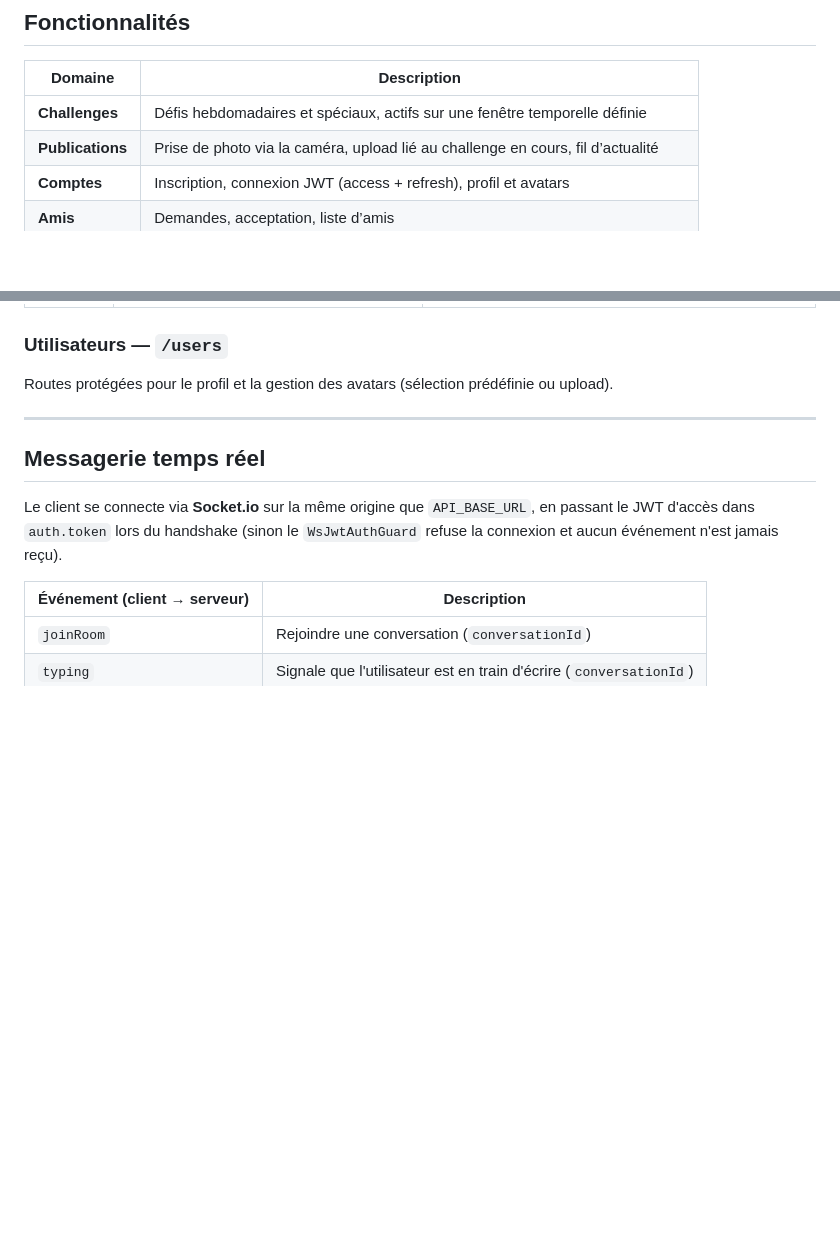
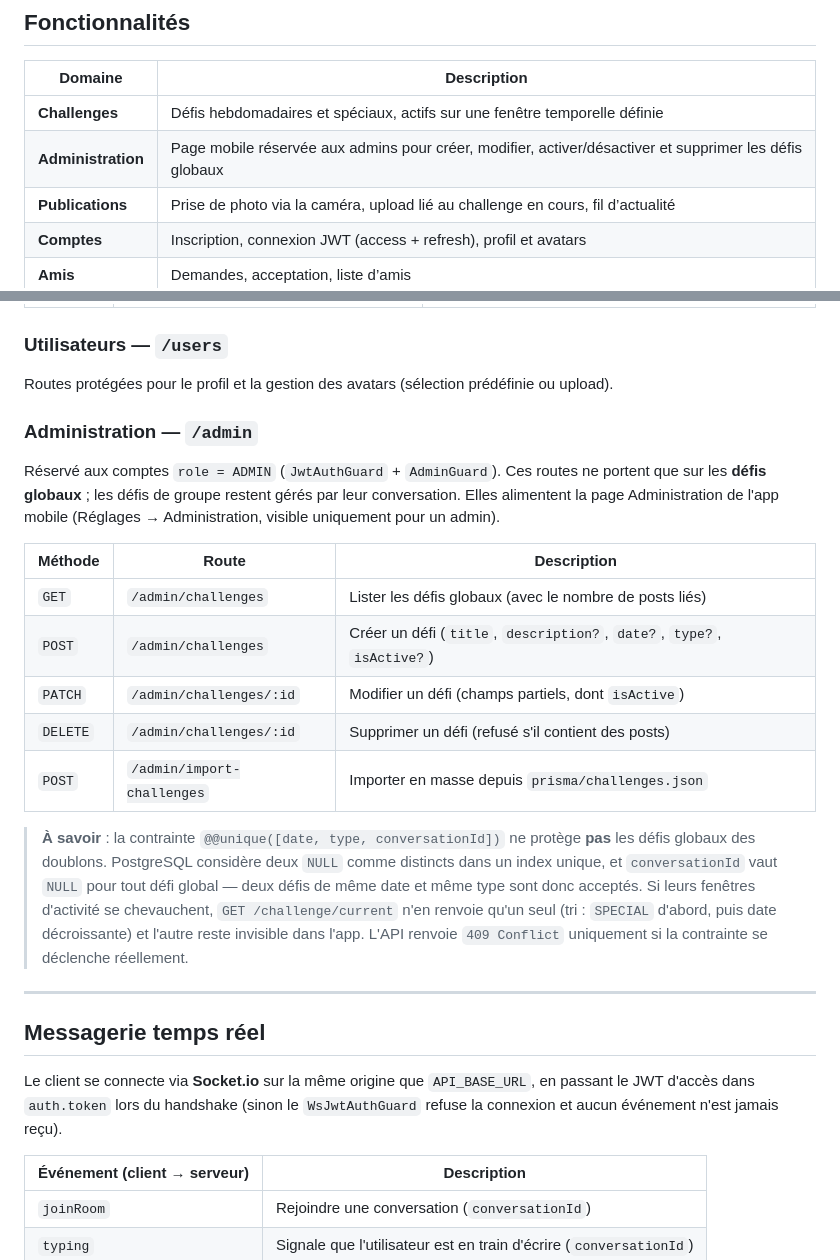
Before and after one commit to Sleepless-Studio-Co/CrazyReal, a Markdown page: README.md, 2 parts joined by grey strips. GitHub-like rendering; blank space fills up the shorter version.

Commit message:
docs: document the admin challenge endpoints

```diff
--- a/README.md
+++ b/README.md
@@ -31,6 +31,7 @@ Projet **EIP** (Epitech) — monorepo **Flutter** (client) + **NestJS** (API).
 | Domaine | Description |
 |--------|-------------|
 | **Challenges** | Défis hebdomadaires et spéciaux, actifs sur une fenêtre temporelle définie |
+| **Administration** | Page mobile réservée aux admins pour créer, modifier, activer/désactiver et supprimer les défis globaux |
 | **Publications** | Prise de photo via la caméra, upload lié au challenge en cours, fil d’actualité |
 | **Comptes** | Inscription, connexion JWT (access + refresh), profil et avatars |
 | **Amis** | Demandes, acceptation, liste d’amis |
@@ -300,6 +301,28 @@ Chaque participant d'un groupe a un rôle : `ADMIN` (peut retirer un membre, pro
 
 Routes protégées pour le profil et la gestion des avatars (sélection prédéfinie ou upload).
 
+### Administration — `/admin`
+
+Réservé aux comptes `role = ADMIN` (`JwtAuthGuard` + `AdminGuard`). Ces routes ne portent que
+sur les **défis globaux** ; les défis de groupe restent gérés par leur conversation.
+Elles alimentent la page Administration de l'app mobile (Réglages → Administration,
+visible uniquement pour un admin).
+
+| Méthode | Route | Description |
+|---------|-------|-------------|
+| `GET` | `/admin/challenges` | Lister les défis globaux (avec le nombre de posts liés) |
+| `POST` | `/admin/challenges` | Créer un défi (`title`, `description?`, `date?`, `type?`, `isActive?`) |
+| `PATCH` | `/admin/challenges/:id` | Modifier un défi (champs partiels, dont `isActive`) |
+| `DELETE` | `/admin/challenges/:id` | Supprimer un défi (refusé s'il contient des posts) |
+| `POST` | `/admin/import-challenges` | Importer en masse depuis `prisma/challenges.json` |
+
+> **À savoir** : la contrainte `@@unique([date, type, conversationId])` ne protège **pas** les défis
+> globaux des doublons. PostgreSQL considère deux `NULL` comme distincts dans un index unique, et
+> `conversationId` vaut `NULL` pour tout défi global — deux défis de même date et même type sont donc
+> acceptés. Si leurs fenêtres d'activité se chevauchent, `GET /challenge/current` n'en renvoie qu'un
+> seul (tri : `SPECIAL` d'abord, puis date décroissante) et l'autre reste invisible dans l'app.
+> L'API renvoie `409 Conflict` uniquement si la contrainte se déclenche réellement.
+
 ---
 
 ## Messagerie temps réel
```
